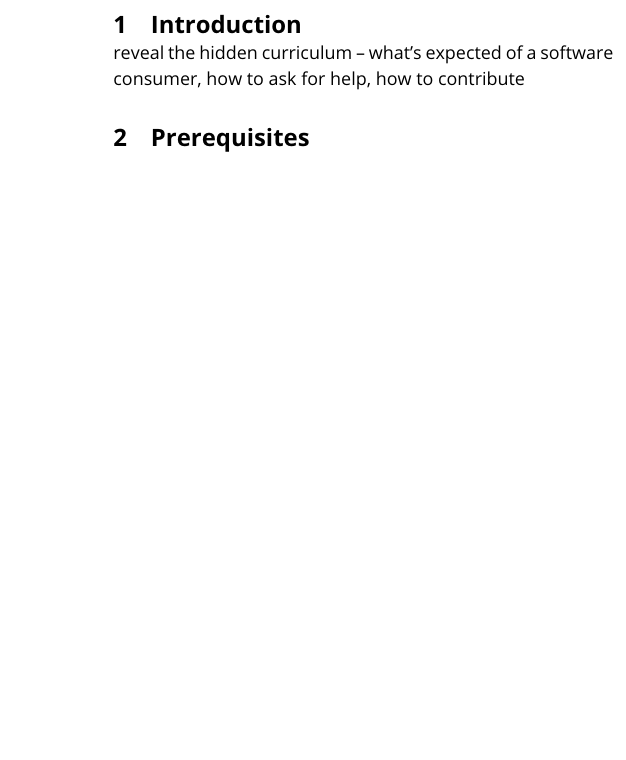
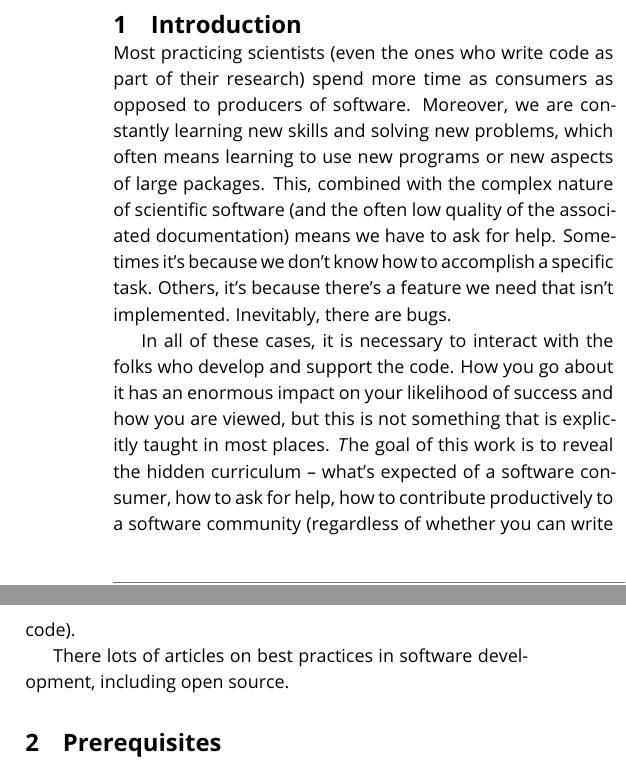
Before and after one commit to livecomsjournal/article_templates, a LaTeX document (templates/paper.tex): part of one column of page 1 of 2 before the commit and two parts of the columns of page 1 of 2 after it, the two joined at a grey line, cut so that both start at the same text, the shorter picture padded with empty space. Compiled offline with pdfLaTeX.

Commit message:
wrote a couple of paragraphs of introduction

```diff
--- a/templates/paper.tex
+++ b/templates/paper.tex
@@ -95,8 +95,26 @@ more efficient, and more pleasant for the user and developer alike.
 
 \section{Introduction}
 
-reveal the hidden curriculum -- what's expected of a software consumer, how to
-ask for help, how to contribute
+Most practicing scientists (even the ones who write code as part of their
+research) spend more time as consumers as opposed to producers of software.
+Moreover, we are constantly learning new skills and solving new problems, which
+often means learning to use new programs or new aspects of large packages. This,
+combined with the complex nature of scientific software (and the often low
+quality of the associated documentation) means we have to ask for help.
+Sometimes it's because we don't know how to accomplish a specific task. Others,
+it's because there's a feature we need that isn't implemented. Inevitably, there
+are bugs.
+
+In all of these cases, it is necessary to interact with the folks who develop
+and support the code. How you go about it has an enormous impact on your
+likelihood of success and how you are viewed, but this is not something that is
+explicitly taught in most places.  {\emph The goal of this work is to reveal the hidden
+curriculum -- what's expected of a software consumer, how to ask for help, how
+to contribute productively to a software community (regardless of whether you
+can write code).}
+
+There lots of articles on best practices in software development, including open
+source.
 
 \section{Prerequisites}
 
```
Also changed, not shown: templates/paper.pdf, templates/paper.tex (1 more changed lines).
